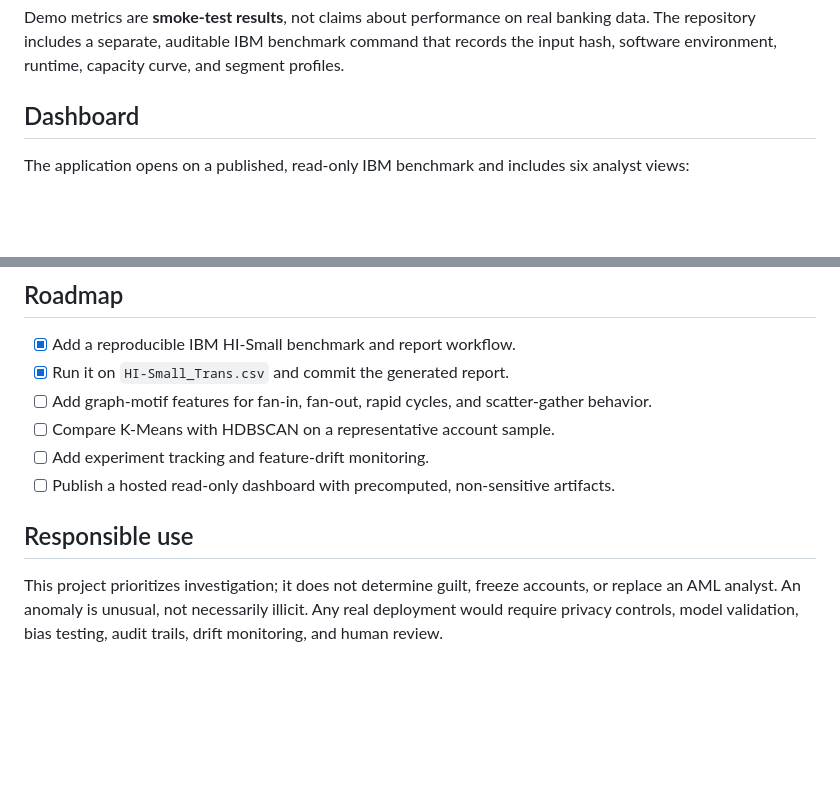
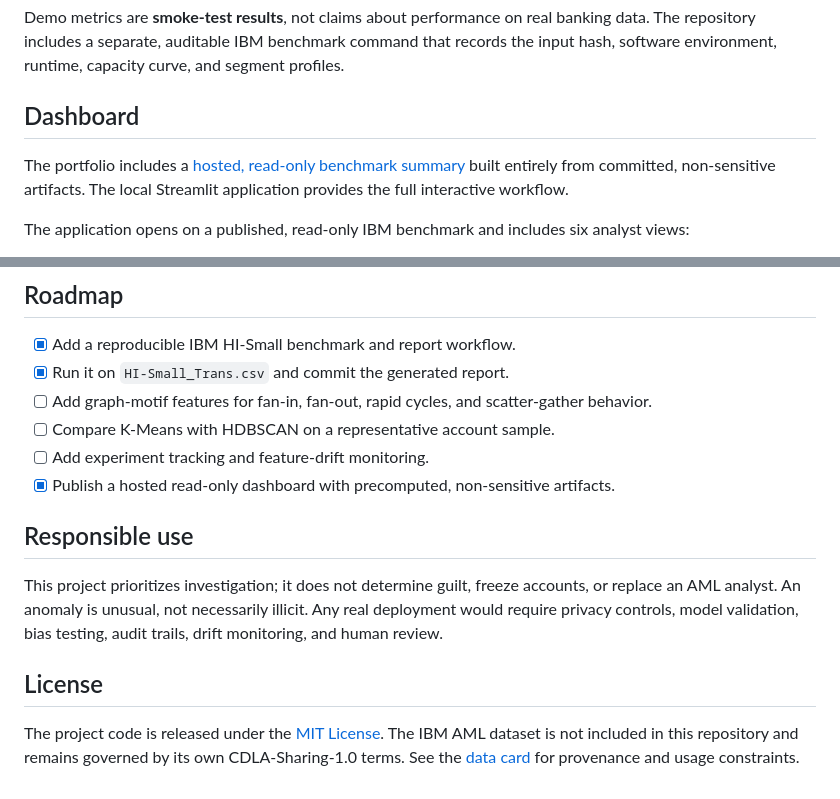
Before and after one commit to lidonmiguel/signalgraph-aml, a Markdown page: README.md, 2 parts joined by grey strips. Rendered like a GitHub page; blank space fills up the shorter version.

Commit message:
Publish live benchmark dashboard link

```diff
--- a/README.md
+++ b/README.md
@@ -41,6 +43,10 @@ The repository includes a separate, auditable IBM benchmark command that records
 software environment, runtime, capacity curve, and segment profiles.
 
 ## Dashboard
+
+The portfolio includes a [hosted, read-only benchmark summary](https://signalgraph-aml.lidonmiguel.chatgpt.site)
+built entirely from committed, non-sensitive artifacts. The local Streamlit application provides
+the full interactive workflow.
 
 The application opens on a published, read-only IBM benchmark and includes six analyst views:
 
@@ -177,10 +183,16 @@ metric calculations.
 - [ ] Add graph-motif features for fan-in, fan-out, rapid cycles, and scatter-gather behavior.
 - [ ] Compare K-Means with HDBSCAN on a representative account sample.
 - [ ] Add experiment tracking and feature-drift monitoring.
-- [ ] Publish a hosted read-only dashboard with precomputed, non-sensitive artifacts.
+- [x] Publish a hosted read-only dashboard with precomputed, non-sensitive artifacts.
 
 ## Responsible use
 
 This project prioritizes investigation; it does not determine guilt, freeze accounts, or replace
 an AML analyst. An anomaly is unusual, not necessarily illicit. Any real deployment would require
 privacy controls, model validation, bias testing, audit trails, drift monitoring, and human review.
+
+## License
+
+The project code is released under the [MIT License](LICENSE). The IBM AML dataset is not included
+in this repository and remains governed by its own CDLA-Sharing-1.0 terms. See the
+[data card](docs/DATA_CARD.md) for provenance and usage constraints.
```
Also changed, not shown: other parts of README.md (+2 -0 lines).
